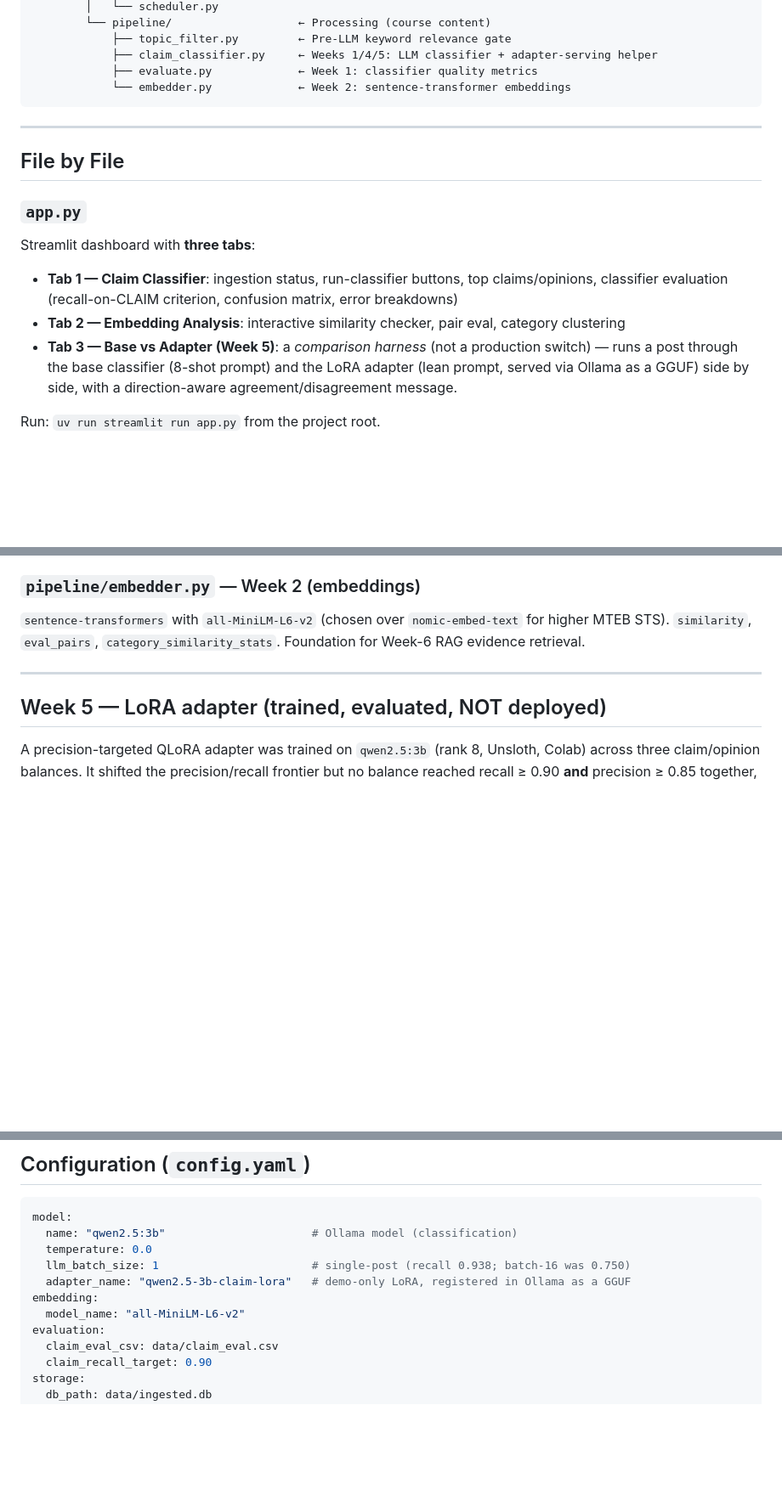
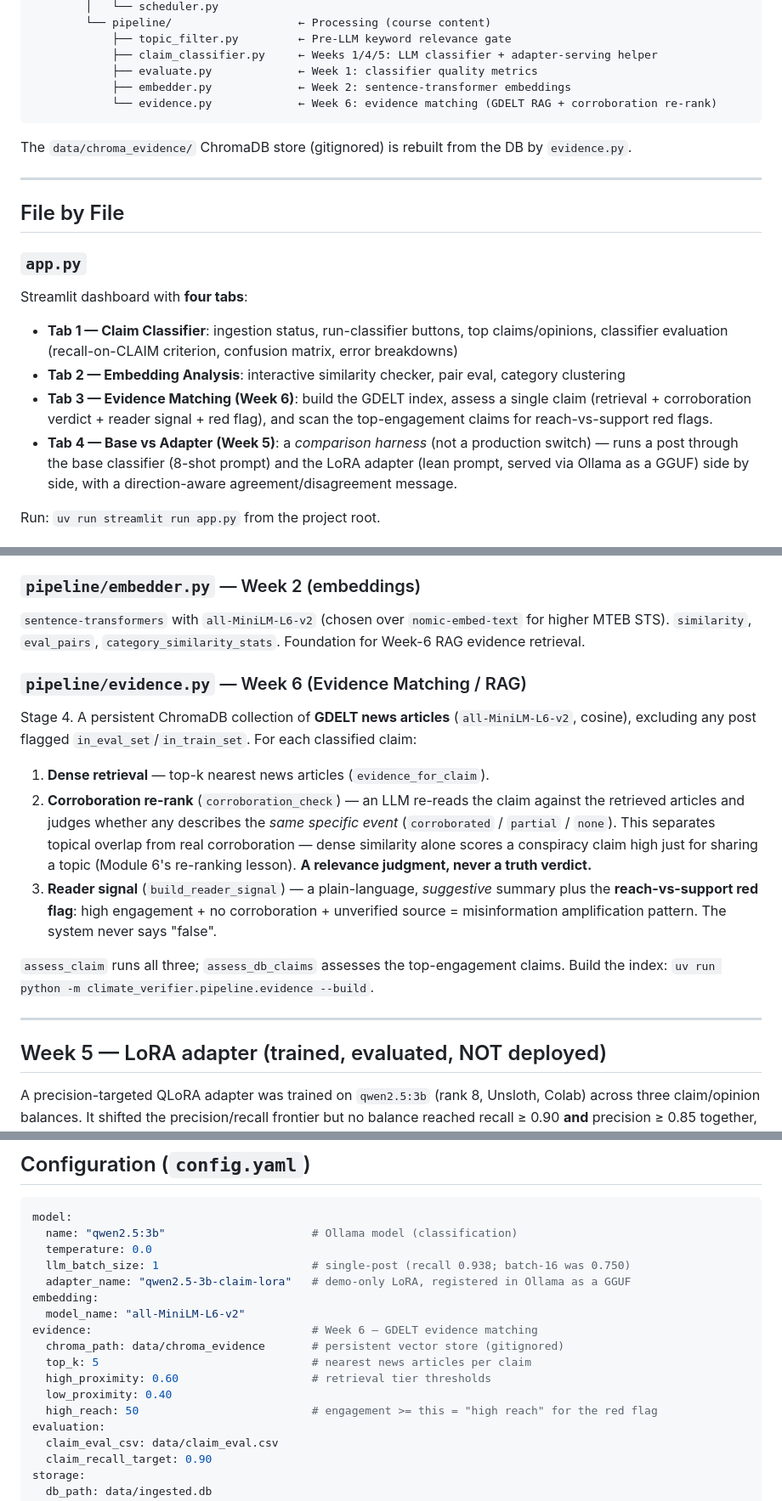
Before and after one commit to Sadaf-Burhan/ClimateClaimVerifier, a Markdown page: project_structure.md, 3 parts joined by grey strips. Shown at 85% size. Drawn GitHub-style; blank space fills up the shorter version.

Commit message:
Docs: document Stage 4 evidence matching (Week 6)
project_structure.md: added pipeline/evidence.py (retrieval + LLM corroboration
re-rank + reader signal), the evidence config, chroma_evidence store, and the 4th
dashboard tab. project_description.md: stage [4] now reflects the LLM corroboration
re-rank (relevance signal, not truth verdict).

Co-Authored-By: Claude Opus 4.8 <noreply@anthropic.com>

````diff
--- a/project_structure.md
+++ b/project_structure.md
@@ -57,19 +57,25 @@ ClimateClaimVerifier/
             ├── topic_filter.py         ← Pre-LLM keyword relevance gate
             ├── claim_classifier.py     ← Weeks 1/4/5: LLM classifier + adapter-serving helper
             ├── evaluate.py             ← Week 1: classifier quality metrics
-            └── embedder.py             ← Week 2: sentence-transformer embeddings
+            ├── embedder.py             ← Week 2: sentence-transformer embeddings
+            └── evidence.py             ← Week 6: evidence matching (GDELT RAG + corroboration re-rank)
 ```
+
+The `data/chroma_evidence/` ChromaDB store (gitignored) is rebuilt from the DB by `evidence.py`.
 
 ---
 
 ## File by File
 
 ### `app.py`
-Streamlit dashboard with **three tabs**:
+Streamlit dashboard with **four tabs**:
 - **Tab 1 — Claim Classifier**: ingestion status, run-classifier buttons, top claims/opinions,
   classifier evaluation (recall-on-CLAIM criterion, confusion matrix, error breakdowns)
 - **Tab 2 — Embedding Analysis**: interactive similarity checker, pair eval, category clustering
-- **Tab 3 — Base vs Adapter (Week 5)**: a *comparison harness* (not a production switch) — runs a
+- **Tab 3 — Evidence Matching (Week 6)**: build the GDELT index, assess a single claim (retrieval +
+  corroboration verdict + reader signal + red flag), and scan the top-engagement claims for
+  reach-vs-support red flags.
+- **Tab 4 — Base vs Adapter (Week 5)**: a *comparison harness* (not a production switch) — runs a
   post through the base classifier (8-shot prompt) and the LoRA adapter (lean prompt, served via
   Ollama as a GGUF) side by side, with a direction-aware agreement/disagreement message.
 
@@ -148,6 +154,22 @@ and `post_type`. Run: `uv run python -m climate_verifier.pipeline.evaluate`.
 `sentence-transformers` with `all-MiniLM-L6-v2` (chosen over `nomic-embed-text` for higher MTEB STS).
 `similarity`, `eval_pairs`, `category_similarity_stats`. Foundation for Week-6 RAG evidence retrieval.
 
+### `pipeline/evidence.py` — Week 6 (Evidence Matching / RAG)
+Stage 4. A persistent ChromaDB collection of **GDELT news articles** (`all-MiniLM-L6-v2`, cosine),
+excluding any post flagged `in_eval_set`/`in_train_set`. For each classified claim:
+1. **Dense retrieval** — top-k nearest news articles (`evidence_for_claim`).
+2. **Corroboration re-rank** (`corroboration_check`) — an LLM re-reads the claim against the
+   retrieved articles and judges whether any describes the *same specific event*
+   (`corroborated` / `partial` / `none`). This separates topical overlap from real corroboration —
+   dense similarity alone scores a conspiracy claim high just for sharing a topic (Module 6's
+   re-ranking lesson). **A relevance judgment, never a truth verdict.**
+3. **Reader signal** (`build_reader_signal`) — a plain-language, *suggestive* summary plus the
+   **reach-vs-support red flag**: high engagement + no corroboration + unverified source =
+   misinformation amplification pattern. The system never says "false".
+
+`assess_claim` runs all three; `assess_db_claims` assesses the top-engagement claims. Build the
+index: `uv run python -m climate_verifier.pipeline.evidence --build`.
+
 ---
 
 ## Week 5 — LoRA adapter (trained, evaluated, NOT deployed)
@@ -170,6 +192,12 @@ model:
   adapter_name: "qwen2.5-3b-claim-lora"   # demo-only LoRA, registered in Ollama as a GGUF
 embedding:
   model_name: "all-MiniLM-L6-v2"
+evidence:                                 # Week 6 — GDELT evidence matching
+  chroma_path: data/chroma_evidence       # persistent vector store (gitignored)
+  top_k: 5                                # nearest news articles per claim
+  high_proximity: 0.60                    # retrieval tier thresholds
+  low_proximity: 0.40
+  high_reach: 50                          # engagement >= this = "high reach" for the red flag
 evaluation:
   claim_eval_csv: data/claim_eval.csv
   claim_recall_target: 0.90
````
Also changed, not shown: project_description.md (+5 -4 lines).
